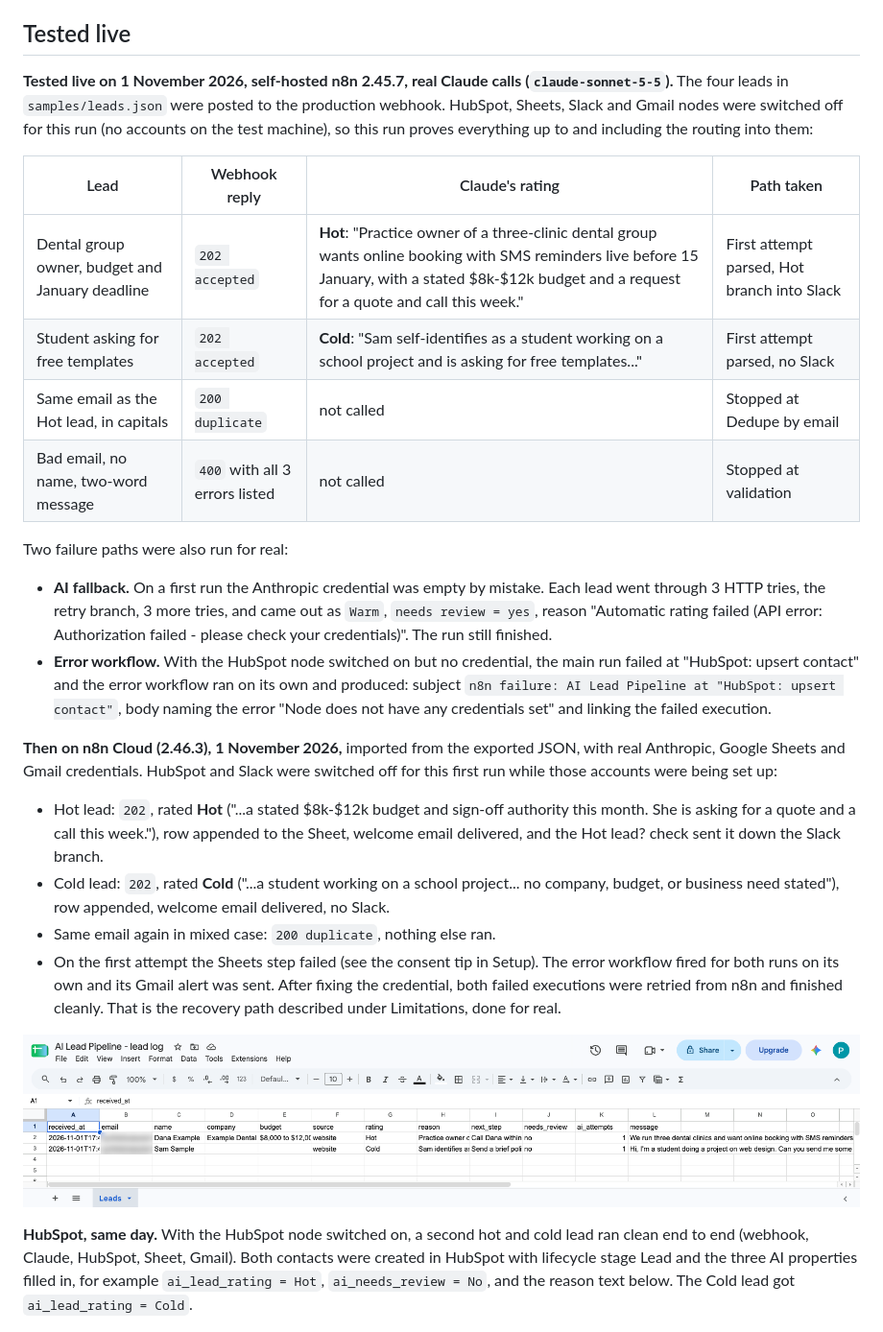
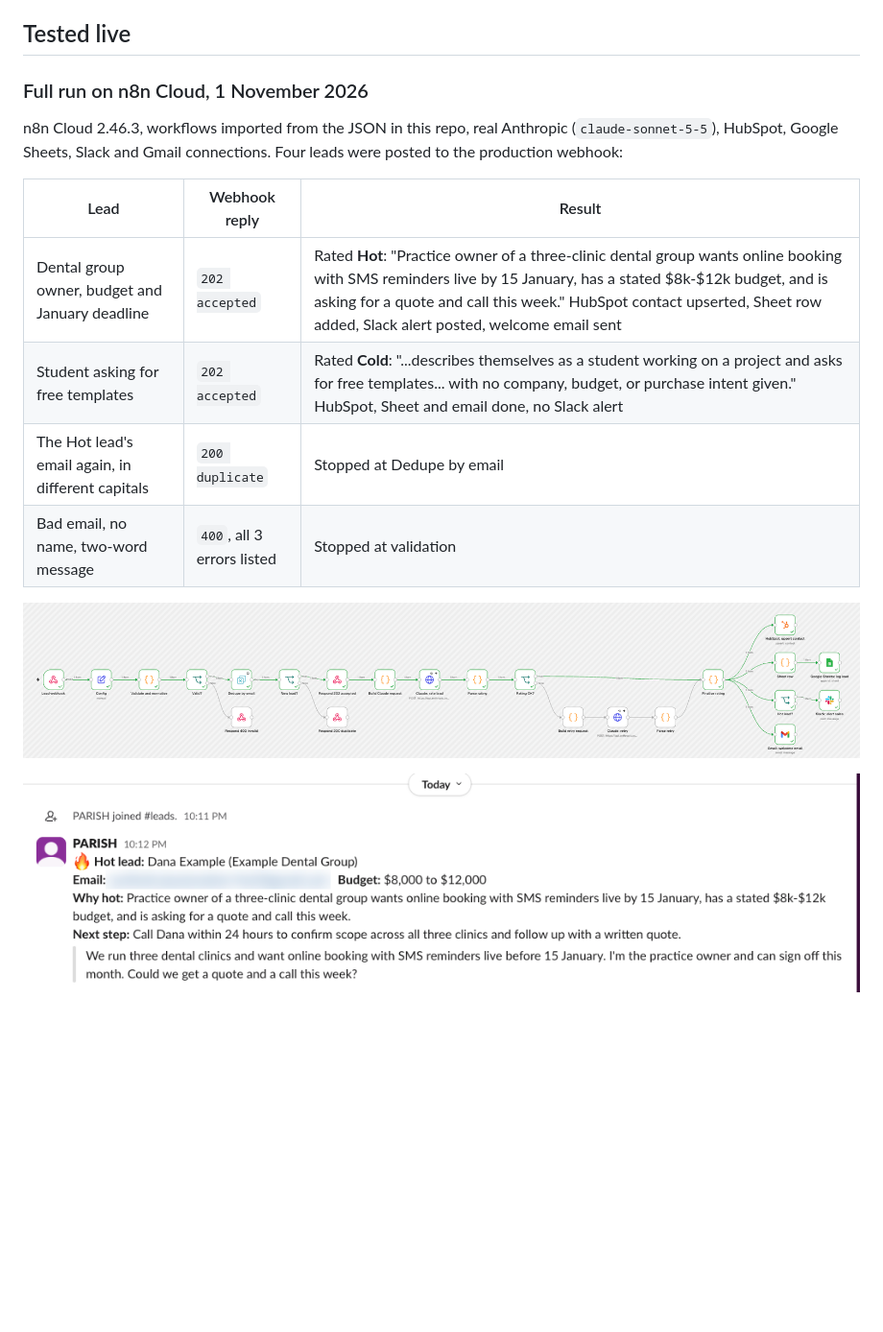
Before and after one commit to ParishSynthMind/n8n-ai-lead-pipeline, a Markdown page: README.md, the part around one of its changes. Shown at 96% size. GitHub-like rendering; pictures changed too: media/cloud-execution.png (added), media/cloud-sheet.png, media/cloud-slack-alert.png (added); blank space fills up the shorter version.

Commit message:
README: full n8n Cloud run with HubSpot, Sheets, Slack and Gmail evidence
Co-Authored-By: Claude Opus 5.5 <noreply@anthropic.com>

```diff
--- a/README.md
+++ b/README.md
@@ -96,30 +96,20 @@ The tests cover validation and normalisation, the Claude request shape, every pa
 
 ## Tested live
 
-**Tested live on 1 November 2026, self-hosted n8n 2.45.7, real Claude calls (`claude-sonnet-5-5`).** The four leads in `samples/leads.json` were posted to the production webhook. HubSpot, Sheets, Slack and Gmail nodes were switched off for this run (no accounts on the test machine), so this run proves everything up to and including the routing into them:
+### Full run on n8n Cloud, 1 November 2026
 
-| Lead | Webhook reply | Claude's rating | Path taken |
-|---|---|---|---|
-| Dental group owner, budget and January deadline | `202 accepted` | **Hot**: "Practice owner of a three-clinic dental group wants online booking with SMS reminders live before 15 January, with a stated $8k-$12k budget and a request for a quote and call this week." | First attempt parsed, Hot branch into Slack |
-| Student asking for free templates | `202 accepted` | **Cold**: "Sam self-identifies as a student working on a school project and is asking for free templates..." | First attempt parsed, no Slack |
-| Same email as the Hot lead, in capitals | `200 duplicate` | not called | Stopped at Dedupe by email |
-| Bad email, no name, two-word message | `400` with all 3 errors listed | not called | Stopped at validation |
+n8n Cloud 2.46.3, workflows imported from the JSON in this repo, real Anthropic (`claude-sonnet-5-5`), HubSpot, Google Sheets, Slack and Gmail connections. Four leads were posted to the production webhook:
 
-Two failure paths were also run for real:
+| Lead | Webhook reply | Result |
+|---|---|---|
+| Dental group owner, budget and January deadline | `202 accepted` | Rated **Hot**: "Practice owner of a three-clinic dental group wants online booking with SMS reminders live by 15 January, has a stated $8k-$12k budget, and is asking for a quote and call this week." HubSpot contact upserted, Sheet row added, Slack alert posted, welcome email sent |
+| Student asking for free templates | `202 accepted` | Rated **Cold**: "...describes themselves as a student working on a project and asks for free templates... with no company, budget, or purchase intent given." HubSpot, Sheet and email done, no Slack alert |
+| The Hot lead's email again, in different capitals | `200 duplicate` | Stopped at Dedupe by email |
+| Bad email, no name, two-word message | `400`, all 3 errors listed | Stopped at validation |
 
-- **AI fallback.** On a first run the Anthropic credential was empty by mistake. Each lead went through 3 HTTP tries, the retry branch, 3 more tries, and came out as `Warm`, `needs review = yes`, reason "Automatic rating failed (API error: Authorization failed - please check your credentials)". The run still finished.
-- **Error workflow.** With the HubSpot node switched on but no credential, the main run failed at "HubSpot: upsert contact" and the error workflow ran on its own and produced: subject `n8n failure: AI Lead Pipeline at "HubSpot: upsert contact"`, body naming the error "Node does not have any credentials set" and linking the failed execution.
+![Cloud execution of the Hot lead: every node green, including HubSpot, Sheets, Slack and Gmail](media/cloud-execution.png)
 
-**Then on n8n Cloud (2.46.3), 1 November 2026,** imported from the exported JSON, with real Anthropic, Google Sheets and Gmail credentials. HubSpot and Slack were switched off for this first run while those accounts were being set up:
-
-- Hot lead: `202`, rated **Hot** ("...a stated $8k-$12k budget and sign-off authority this month. She is asking for a quote and a call this week."), row appended to the Sheet, welcome email delivered, and the Hot lead? check sent it down the Slack branch.
-- Cold lead: `202`, rated **Cold** ("...a student working on a school project... no company, budget, or business need stated"), row appended, welcome email delivered, no Slack.
-- Same email again in mixed case: `200 duplicate`, nothing else ran.
-- On the first attempt the Sheets step failed (see the consent tip in Setup). The error workflow fired for both runs on its own and its Gmail alert was sent. After fixing the credential, both failed executions were retried from n8n and finished cleanly. That is the recovery path described under Limitations, done for real.
-
-![The lead log Sheet after the Cloud run](media/cloud-sheet.png)
-
-**HubSpot, same day.** With the HubSpot node switched on, a second hot and cold lead ran clean end to end (webhook, Claude, HubSpot, Sheet, Gmail). Both contacts were created in HubSpot with lifecycle stage Lead and the three AI properties filled in, for example `ai_lead_rating = Hot`, `ai_needs_review = No`, and the reason text below. The Cold lead got `ai_lead_rating = Cold`.
+![The Slack alert for the Hot lead (only Hot leads post here)](media/cloud-slack-alert.png)
 
 ![HubSpot contact created by the pipeline, with the AI rating fields](media/cloud-hubspot-contact.png)
 
```
Also changed, not shown: other parts of README.md (+17 -3 lines).
